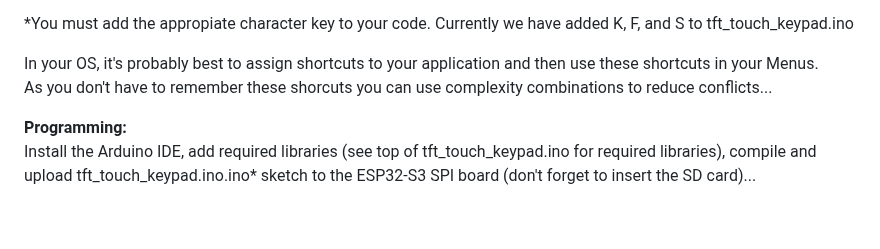
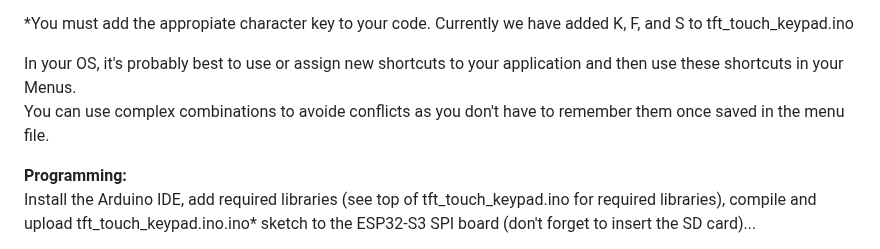
Before and after one commit to phpbbireland/3x5_touch_tft_keypad, a Markdown page: README.md, the part around the change. Drawn GitHub-style; blank space fills up the shorter version.

```diff
--- a/README.md
+++ b/README.md
@@ -71,8 +71,8 @@ Example media menu (/images/menu5.bmp)<br><br>
 
 *You must add the appropiate character key to your code. Currently we have added K, F, and S to tft_touch_keypad.ino
 
-In your OS, it's probably best to assign shortcuts to your application and then use these shortcuts in your Menus.
-As you don't have to remember these shorcuts you can use complexity combinations to reduce conflicts...
+In your OS, it's probably best to use or assign new shortcuts to your application and then use these shortcuts in your Menus.
+You can use complex combinations to avoide conflicts as you don't have to remember them once saved in the menu file.
 
 **Programming:**
 Install the Arduino IDE, add required libraries (see top of tft_touch_keypad.ino for required libraries), compile and upload tft_touch_keypad.ino.ino* sketch to the ESP32-S3 SPI board (don't forget to insert the SD card)...
```
